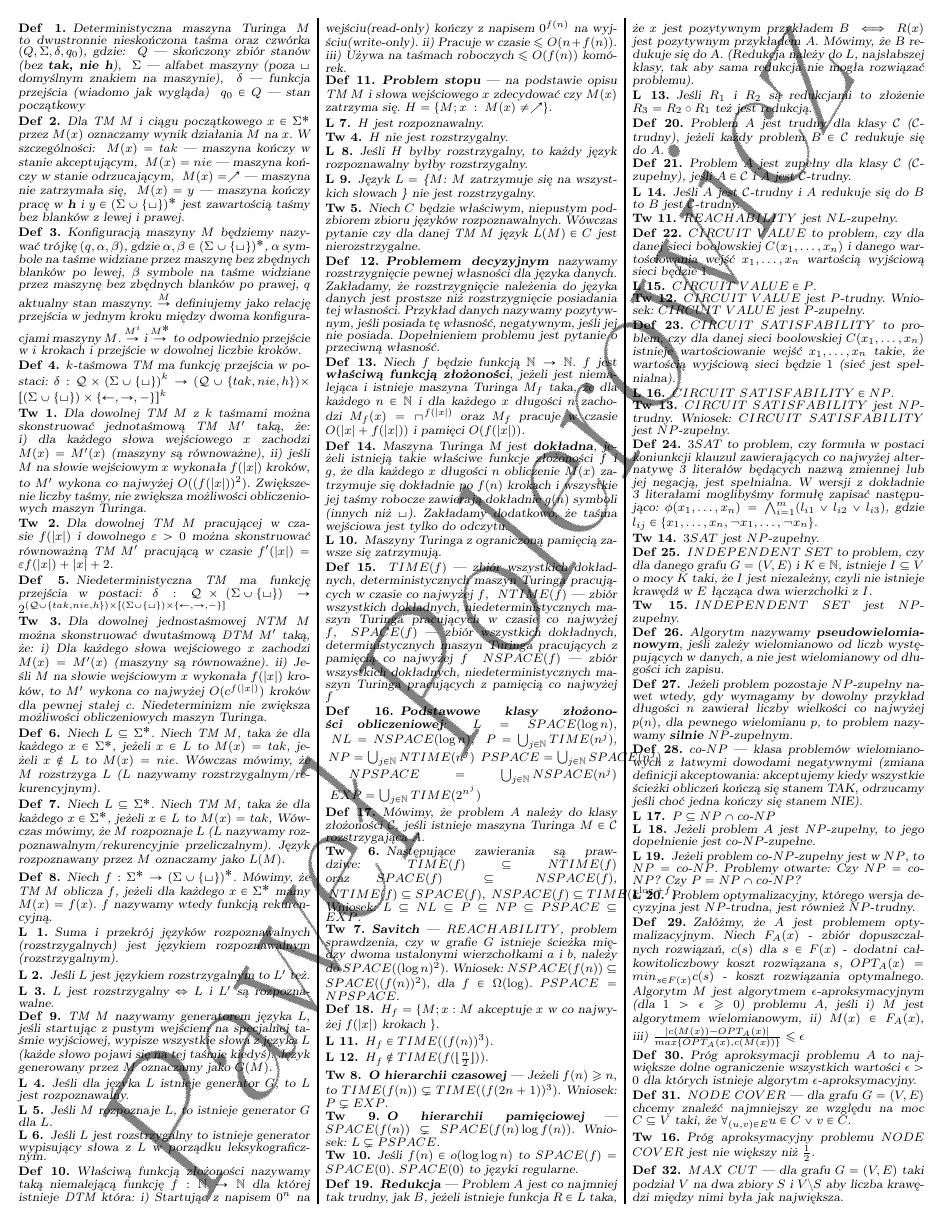
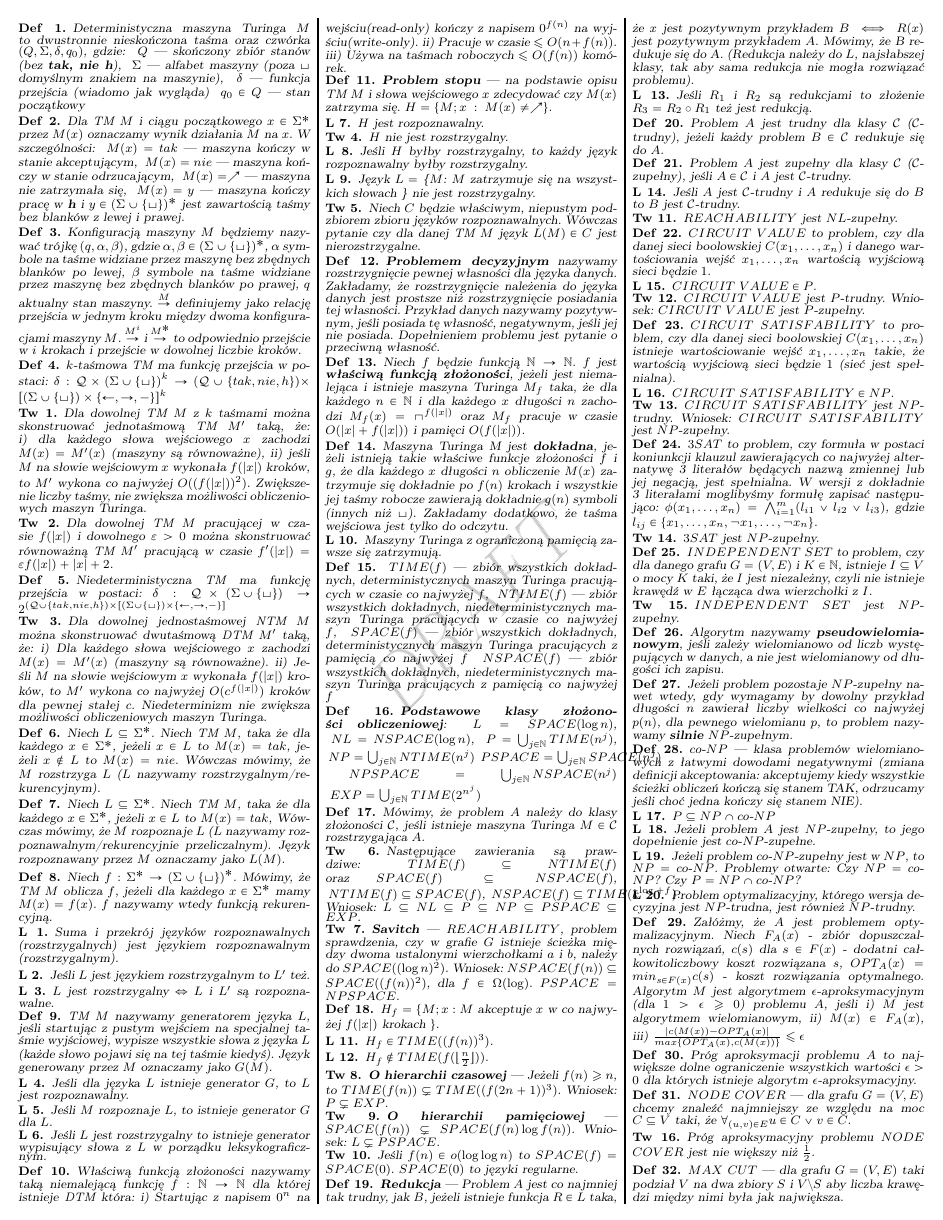
Before and after one commit to AdamChojnackiDrkHml/Sciaga, a LaTeX document (TOZO/tozo.tex): page 1 of 2. Compiled offline with pdfLaTeX.

Commit message:
Update tozo.tex

```diff
--- a/TOZO/tozo.tex
+++ b/TOZO/tozo.tex
@@ -104,10 +104,6 @@
 \DeclareMathOperator{\fol}{Follow}
 \usepackage{draftwatermark}
 \usepackage{tikz}
-\SetWatermarkText{Paweł Polerowicz}
-\SetWatermarkAngle{60}
-\SetWatermarkScale{2.5}
-\SetWatermarkLightness{0.5}
 
 
 
```
